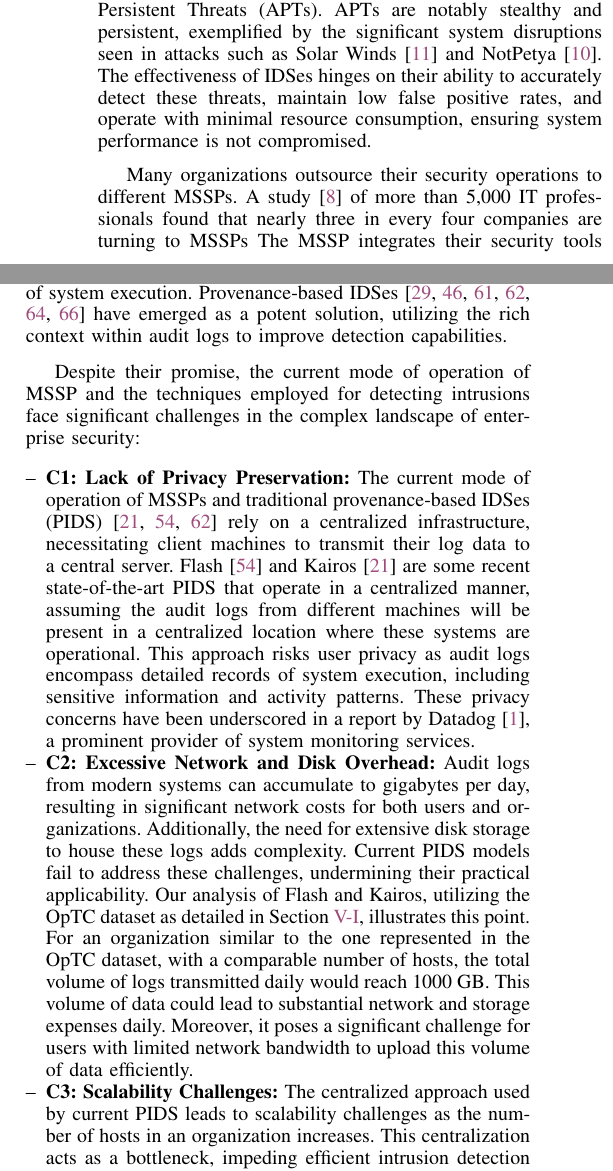
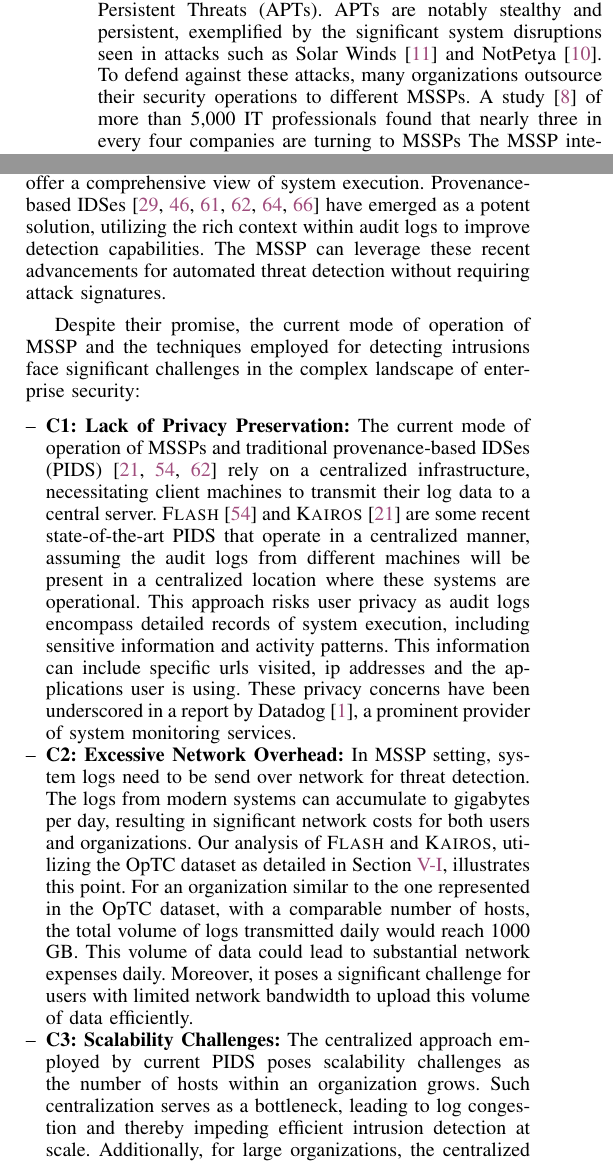
Before and after one commit to DART-Laboratory/gestalt, a LaTeX paper (paper/main.tex, which reads paper/intro.tex): two parts of the columns of page 1 of 15, joined at a grey line, cut so that both start at the same text. Compiled offline with pdfLaTeX.

Commit message:
updating intro

```diff
--- a/paper/intro.tex
+++ b/paper/intro.tex
@@ -1,23 +1,27 @@
 \section{Introduction}
 \label{s:intro}
 
-Intrusion Detection Systems (IDSes) play an essential role in enterprise security strategies to counteract Advanced Persistent Threats (APTs). APTs are notably stealthy and persistent, exemplified by the significant system disruptions seen in attacks such as Solar Winds~\cite{solarwinds} and NotPetya~\cite{notpetya}. The effectiveness of IDSes hinges on their ability to accurately detect these threats, maintain low false positive rates, and operate with minimal resource consumption, ensuring system performance is not compromised.
+% The effectiveness of IDSes hinges on their ability to accurately detect these threats, maintain low false positive rates, and operate with minimal resource consumption, ensuring system performance is not compromised.
 
 %\wajih{Give the workflow of MSSP and cite that organizations outsource their security. If you find any numbers on how many comapnies use MSSP and outsource their security operations that would be great. If you find any realworld attack examples on MSSP where the data was leaked that would be great as well. }
 
-Many organizations outsource their security operations to different MSSPs. A study~\cite{msspsurvey}  of more than 5,000 IT professionals found that nearly three in every four companies are turning to MSSPs The MSSP integrates their security tools with the client's systems to collect audit logs. This often involves configuring the client’s systems to send audit logs to the MSSP's security operations center (SOC) for analysis.
+Intrusion Detection Systems (IDSes) play an essential role in enterprise security strategies to counteract Advanced Persistent Threats (APTs). APTs are notably stealthy and persistent, exemplified by the significant system disruptions seen in attacks such as Solar Winds~\cite{solarwinds} and NotPetya~\cite{notpetya}. To defend against these attacks, many organizations outsource their security operations to different MSSPs. A study~\cite{msspsurvey}  of more than 5,000 IT professionals found that nearly three in every four companies are turning to MSSPs The MSSP integrates their security tools with the client's systems to collect audit logs. This involves configuring the client’s systems to send audit logs to the cloud for threat detection.
 
-The MSSP can use a range of techniques to analyze these audit logs for detecting theats. Data Provenance techniques have been increasingly used in IDSes to detect system intrusions. By analyzing system logs and converting them into provenance graphs, these systems offer a comprehensive view of system execution. Provenance-based IDSes~\cite{streamspot,provdetector2020,wang2022threatrace,shadewatcher,yangprographer,han2020unicorn} have emerged as a potent solution, utilizing the rich context within audit logs to improve detection capabilities.
+Data Provenance techniques have been increasingly used in IDSes to detect system intrusions. By analyzing system logs and converting them into provenance graphs, these systems offer a comprehensive view of system execution. Provenance-based IDSes~\cite{streamspot,provdetector2020,wang2022threatrace,shadewatcher,yangprographer,han2020unicorn} have emerged as a potent solution, utilizing the rich context within audit logs to improve detection capabilities. The MSSP can leverage these recent advancements for automated threat detection without requiring attack signatures.
 
 Despite their promise, the current mode of operation of MSSP and the techniques employed for detecting intrusions face significant challenges in the complex landscape of enterprise security:
 
 \begin{itemize} [leftmargin=*]
-    \item[--] \textbf{C1: Lack of Privacy Preservation:} The current mode of operation of MSSPs and traditional provenance-based IDSes (PIDS)~\cite{flash2024,cheng2023kairos,wang2022threatrace} rely on a centralized infrastructure, necessitating client machines to transmit their log data to a central server. Flash~\cite{flash2024} and Kairos~\cite{cheng2023kairos} are some recent state-of-the-art PIDS that operate in a centralized manner, assuming the audit logs from different machines will be present in a centralized location where these systems are operational. This approach risks user privacy as audit logs encompass detailed records of system execution, including sensitive information and activity patterns. These privacy concerns have been underscored in a report by Datadog~\cite{datadog}, a prominent provider of system monitoring services.
+    \item[--] \textbf{C1: Lack of Privacy Preservation:} The current mode of operation of MSSPs and traditional provenance-based IDSes (PIDS)~\cite{flash2024,cheng2023kairos,wang2022threatrace} rely on a centralized infrastructure, necessitating client machines to transmit their log data to a central server. \flash~\cite{flash2024} and \kairos~\cite{cheng2023kairos} are some recent state-of-the-art PIDS that operate in a centralized manner, assuming the audit logs from different machines will be present in a centralized location where these systems are operational. This approach risks user privacy as audit logs encompass detailed records of system execution, including sensitive information and activity patterns. This information can include specific urls visited, ip addresses and the applications user is using. These privacy concerns have been underscored in a report by Datadog~\cite{datadog}, a prominent provider of system monitoring services.
 
-    \item[--] \textbf{C2: Excessive Network and Disk Overhead:} Audit logs from modern systems can accumulate to gigabytes per day, resulting in significant network costs for both users and organizations. Additionally, the need for extensive disk storage to house these logs adds complexity. Current PIDS models fail to address these challenges, undermining their practical applicability. Our analysis of Flash and Kairos, utilizing the \optc dataset as detailed in Section~\ref{cost_metric}, illustrates this point. For an organization similar to the one represented in the \optc dataset, with a comparable number of hosts, the total volume of logs transmitted daily would reach 1000 GB. This volume of data could lead to substantial network and storage expenses daily. Moreover, it poses a significant challenge for users with limited network bandwidth to upload this volume of data efficiently.
+    \item[--] \textbf{C2: Excessive Network Overhead:} In MSSP setting, \logs logs need to be send over network for threat detection. The logs from modern systems can accumulate to gigabytes per day, resulting in significant network costs for both users and organizations. Our analysis of \flash and \kairos, utilizing the \optc dataset as detailed in Section~\ref{cost_metric}, illustrates this point. For an organization similar to the one represented in the \optc dataset, with a comparable number of hosts, the total volume of logs transmitted daily would reach 1000 GB. This volume of data could lead to substantial network expenses daily. Moreover, it poses a significant challenge for users with limited network bandwidth to upload this volume of data efficiently.
+
+    % \item[--] \textbf{C2: Excessive Network Overhead:} In MSSP setting, \logs logs need to be send over network for threat detection. The logs from modern systems can accumulate to gigabytes per day, resulting in significant network costs for both users and organizations. Additionally, the need for extensive disk storage to house these logs adds complexity. Current PIDS models fail to address these challenges, undermining their practical applicability. Our analysis of \flash and \kairos, utilizing the \optc dataset as detailed in Section~\ref{cost_metric}, illustrates this point. For an organization similar to the one represented in the \optc dataset, with a comparable number of hosts, the total volume of logs transmitted daily would reach 1000 GB. This volume of data could lead to substantial network and storage expenses daily. Moreover, it poses a significant challenge for users with limited network bandwidth to upload this volume of data efficiently.
     %\wajih{Could you give specific numbers about network overhead and disk overhead that would be great.} \wajih{Again cite existing PIDS with names that would suffer from this issue.}
 
-    \item[--] \textbf{C3: Scalability Challenges:} The centralized approach used by current PIDS leads to scalability challenges as the number of hosts in an organization increases. This centralization acts as a bottleneck, impeding efficient intrusion detection on a larger scale. Our evaluations of Flash and Kairos reveal that these systems would encounter log congestion in organizations comparable to the size represented by the \optc dataset. As detailed in Section~\ref{sec:eval}, Flash would require 27.7 hours, and Kairos 56.6 hours, to process a single day's worth of logs from the \optc dataset. %\wajih{Again you need to add more details here about scalability issues. Having specific numbers for existing PIDS is important. Also cite those existing PIDS }
+    \item[--] \textbf{C3: Scalability Challenges:} The centralized approach employed by current PIDS poses scalability challenges as the number of hosts within an organization grows. Such centralization serves as a bottleneck, leading to log congestion and thereby impeding efficient intrusion detection at scale. Additionally, for large organizations, the centralized accumulation of logs can lead to significant disk storage overhead. To accommodate an increasing number of hosts, organizations must continually allocate more resources. Consequently, the existing approach to threat detection lacks inherent scalability. Our evaluations of \flash and \kairos demonstrate that these systems would face log congestion in organizations of a size comparable to that represented by the \optc dataset. As detailed in Section~\ref{sec:eval}, \flash would require 27.7 hours, and \kairos 56.6 hours, to process a single day's worth of logs from the \optc dataset.
+
+    %\wajih{Again you need to add more details here about scalability issues. Having specific numbers for existing PIDS is important. Also cite those existing PIDS }
 \end{itemize}
 
 %\wajih{I added C1, C2, C3 with each challenge above. You need to refer to each of the challenge below and tell how you solve that challenge. Something like: "To address C1, we do blah blah"}
```
Also changed, not shown: paper/intro.tex (2 more changed lines).
